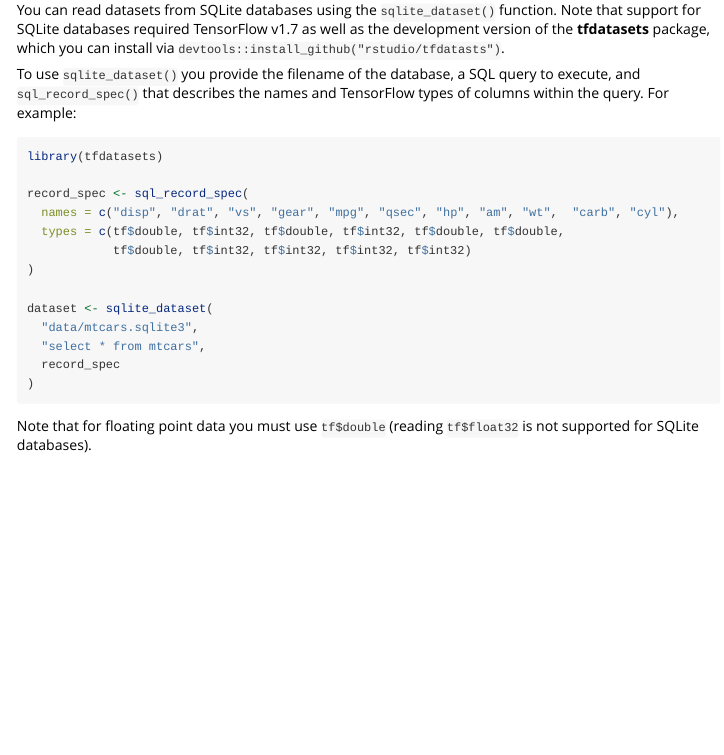
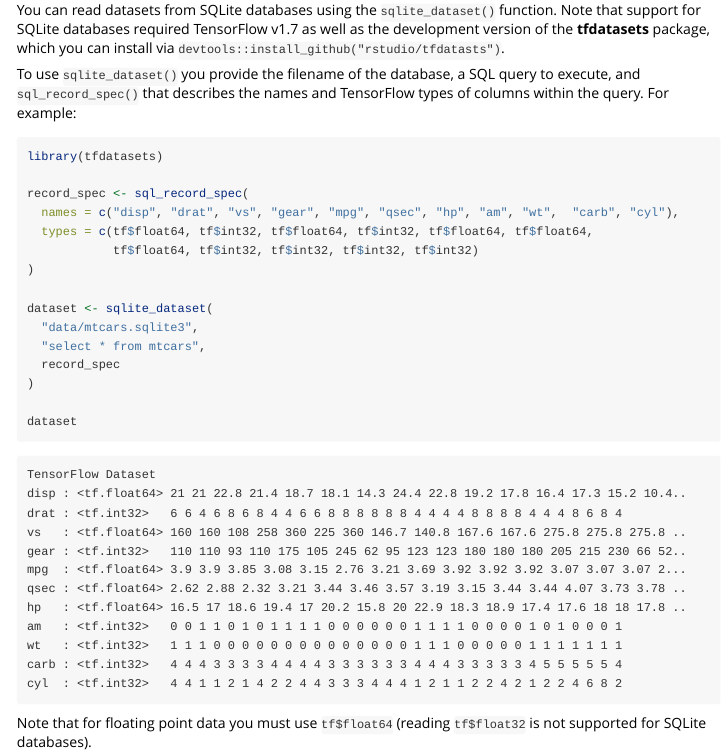
Before and after one commit to rstudio/tfdatasets, an R Markdown document (vignettes/introduction.Rmd): the page in a window 1100 px wide, from 2500 px down. Rendered offline with R 4.5, knitr and Pandoc, with nearby package versions.

Commit message:
more sqlite

````diff
--- a/vignettes/introduction.Rmd
+++ b/vignettes/introduction.Rmd
@@ -155,8 +155,8 @@ library(tfdatasets)
 
 record_spec <- sql_record_spec(
   names = c("disp", "drat", "vs", "gear", "mpg", "qsec", "hp", "am", "wt",  "carb", "cyl"),
-  types = c(tf$double, tf$int32, tf$double, tf$int32, tf$double, tf$double,
-            tf$double, tf$int32, tf$int32, tf$int32, tf$int32)
+  types = c(tf$float64, tf$int32, tf$float64, tf$int32, tf$float64, tf$float64,
+            tf$float64, tf$int32, tf$int32, tf$int32, tf$int32)
 )
 
 dataset <- sqlite_dataset(
@@ -164,9 +164,25 @@ dataset <- sqlite_dataset(
   "select * from mtcars",
   record_spec
 )
+
+dataset
+```
+```
+TensorFlow Dataset
+disp : <tf.float64> 21 21 22.8 21.4 18.7 18.1 14.3 24.4 22.8 19.2 17.8 16.4 17.3 15.2 10.4..
+drat : <tf.int32>   6 6 4 6 8 6 8 4 4 6 6 8 8 8 8 8 8 4 4 4 4 8 8 8 8 4 4 4 8 6 8 4
+vs   : <tf.float64> 160 160 108 258 360 225 360 146.7 140.8 167.6 167.6 275.8 275.8 275.8 ..
+gear : <tf.int32>   110 110 93 110 175 105 245 62 95 123 123 180 180 180 205 215 230 66 52..
+mpg  : <tf.float64> 3.9 3.9 3.85 3.08 3.15 2.76 3.21 3.69 3.92 3.92 3.92 3.07 3.07 3.07 2...
+qsec : <tf.float64> 2.62 2.88 2.32 3.21 3.44 3.46 3.57 3.19 3.15 3.44 3.44 4.07 3.73 3.78 ..
+hp   : <tf.float64> 16.5 17 18.6 19.4 17 20.2 15.8 20 22.9 18.3 18.9 17.4 17.6 18 18 17.8 ..
+am   : <tf.int32>   0 0 1 1 0 1 0 1 1 1 1 0 0 0 0 0 0 1 1 1 1 0 0 0 0 1 0 1 0 0 0 1
+wt   : <tf.int32>   1 1 1 0 0 0 0 0 0 0 0 0 0 0 0 0 0 1 1 1 0 0 0 0 0 1 1 1 1 1 1 1
+carb : <tf.int32>   4 4 4 3 3 3 3 4 4 4 4 3 3 3 3 3 3 4 4 4 3 3 3 3 3 4 5 5 5 5 5 4
+cyl  : <tf.int32>   4 4 1 1 2 1 4 2 2 4 4 3 3 3 4 4 4 1 2 1 1 2 2 4 2 1 2 2 4 6 8 2
 ```
 
-Note that for floating point data you must use `tf$double` (reading `tf$float32` is not supported for SQLite databases).
+Note that for floating point data you must use `tf$float64` (reading `tf$float32` is not supported for SQLite databases).
 
 ## Transformations
 
````
Also changed, not shown: R/sql_dataset.R (+1 -0 lines), 2 other files.
